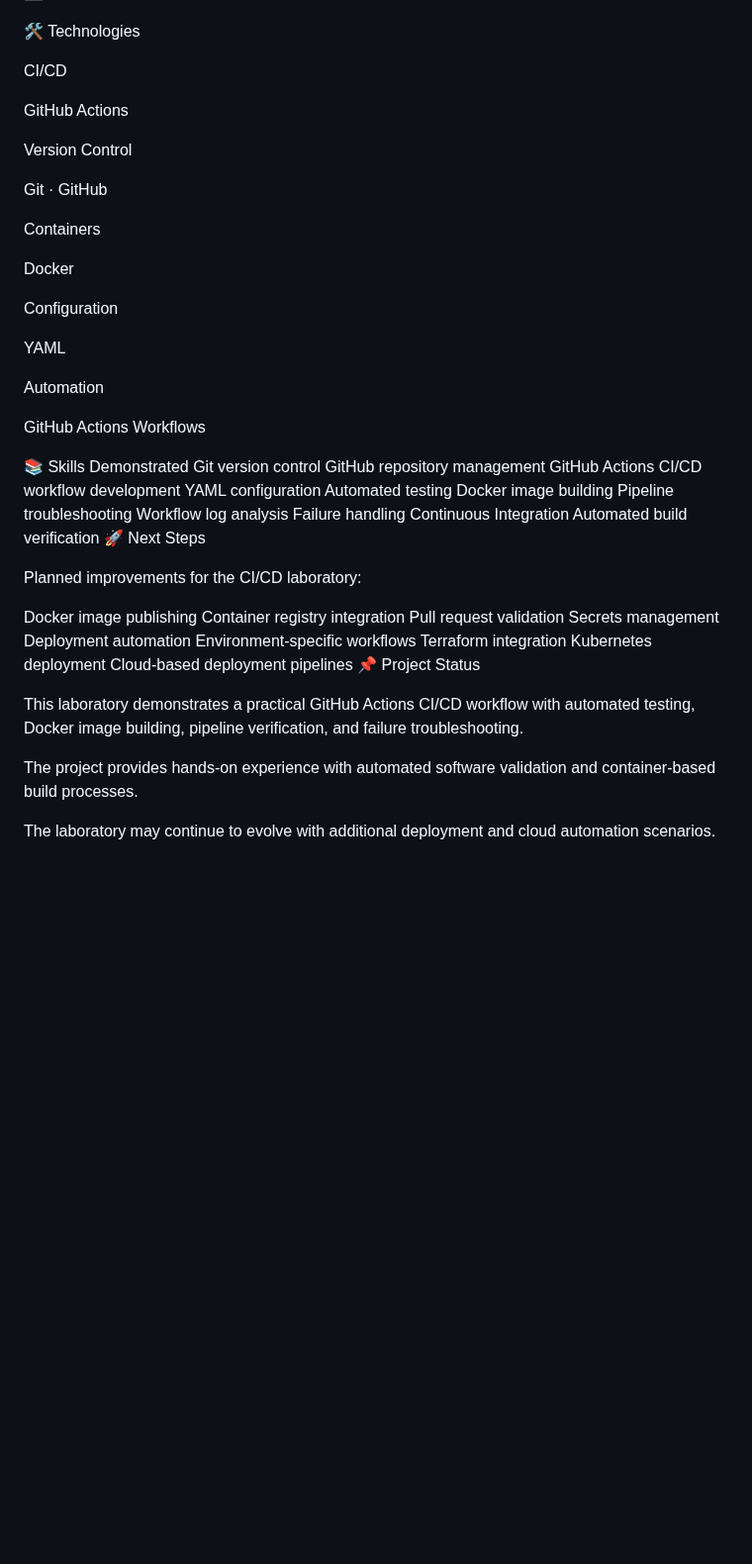
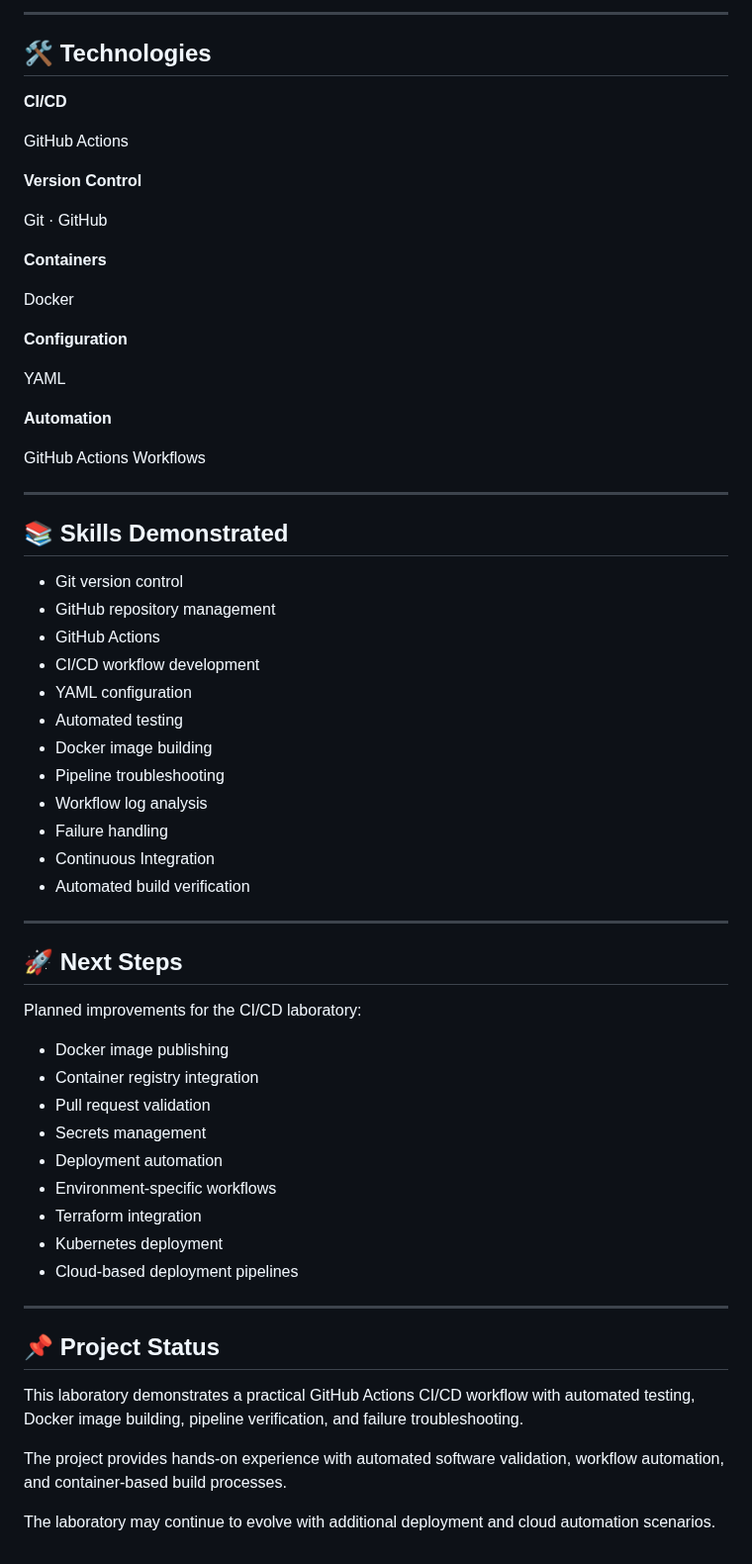
Before and after one commit to darwin642/CLOUD-DEVOPS-HOMELAB, a Markdown page: cicd/readme.en.md, the part around one of its changes. Shown at 99% size. Rendered like a GitHub page; blank space fills up the shorter version.

```diff
--- a/cicd/readme.en.md
+++ b/cicd/readme.en.md
@@ -169,58 +271,67 @@ Workflow logs are an important part of troubleshooting automated pipelines.
 
+---
 
+## 🛠️ Technologies
 
-🛠️ Technologies
-
-CI/CD
+**CI/CD**
 
 GitHub Actions
 
-Version Control
+**Version Control**
 
 Git · GitHub
 
-Containers
+**Containers**
 
 Docker
 
-Configuration
+**Configuration**
 
 YAML
 
-Automation
+**Automation**
 
 GitHub Actions Workflows
 
-📚 Skills Demonstrated
-Git version control
-GitHub repository management
-GitHub Actions
-CI/CD workflow development
-YAML configuration
-Automated testing
-Docker image building
-Pipeline troubleshooting
-Workflow log analysis
-Failure handling
-Continuous Integration
-Automated build verification
-🚀 Next Steps
+---
+
+## 📚 Skills Demonstrated
+
+* Git version control
+* GitHub repository management
+* GitHub Actions
+* CI/CD workflow development
+* YAML configuration
+* Automated testing
+* Docker image building
+* Pipeline troubleshooting
+* Workflow log analysis
+* Failure handling
+* Continuous Integration
+* Automated build verification
+
+---
+
+## 🚀 Next Steps
 
 Planned improvements for the CI/CD laboratory:
 
-Docker image publishing
-Container registry integration
-Pull request validation
-Secrets management
-Deployment automation
-Environment-specific workflows
-Terraform integration
-Kubernetes deployment
-Cloud-based deployment pipelines
-📌 Project Status
+* Docker image publishing
+* Container registry integration
+* Pull request validation
+* Secrets management
+* Deployment automation
+* Environment-specific workflows
+* Terraform integration
+* Kubernetes deployment
+* Cloud-based deployment pipelines
+
+---
+
+## 📌 Project Status
 
 This laboratory demonstrates a practical GitHub Actions CI/CD workflow with automated testing, Docker image building, pipeline verification, and failure troubleshooting.
 
-The project provides hands-on experience with automated software validation and container-based build processes.
+The project provides hands-on experience with automated software validation, workflow automation, and container-based build processes.
 
 The laboratory may continue to evolve with additional deployment and cloud automation scenarios.
```
Also changed, not shown: other parts of cicd/readme.en.md (+165 -63 lines).
